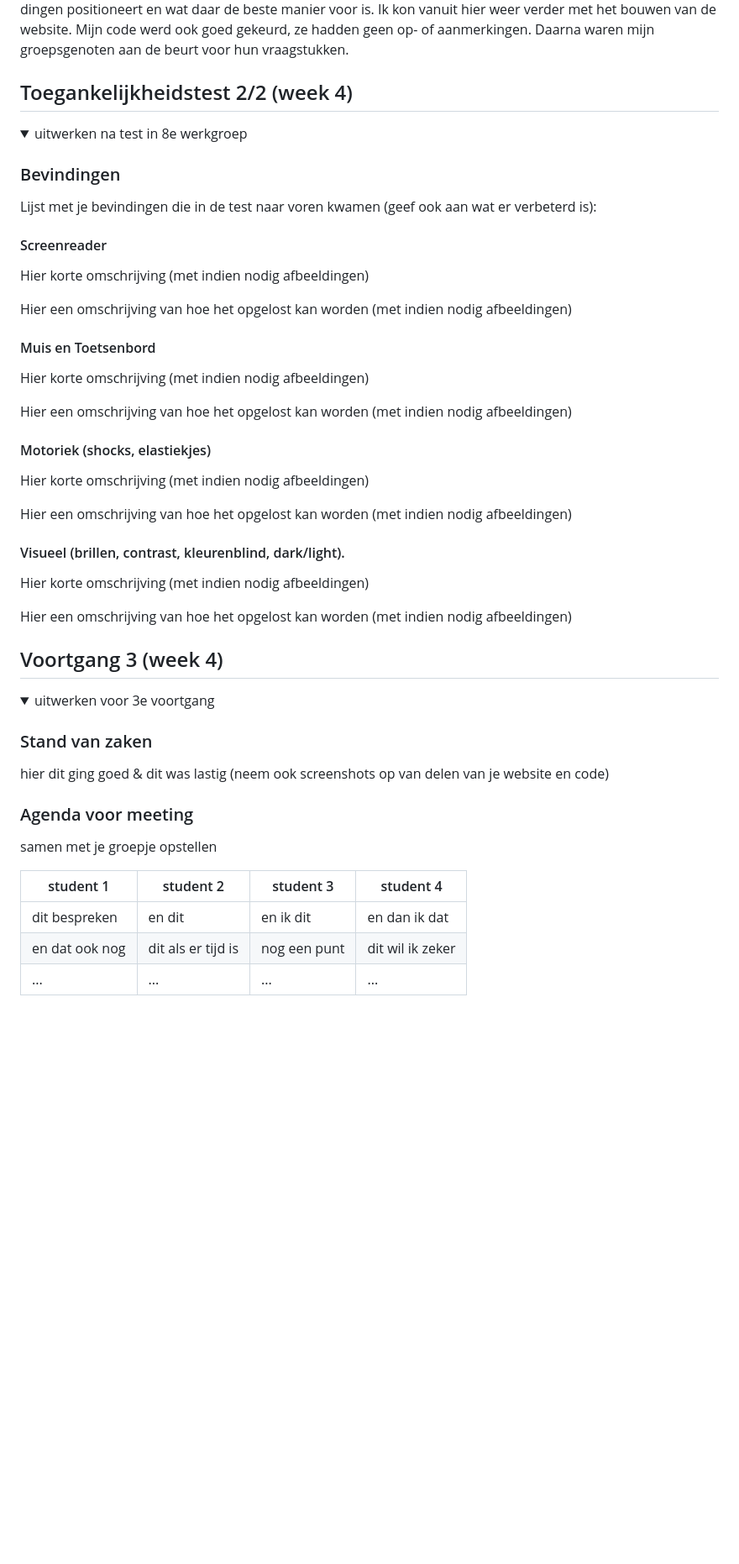
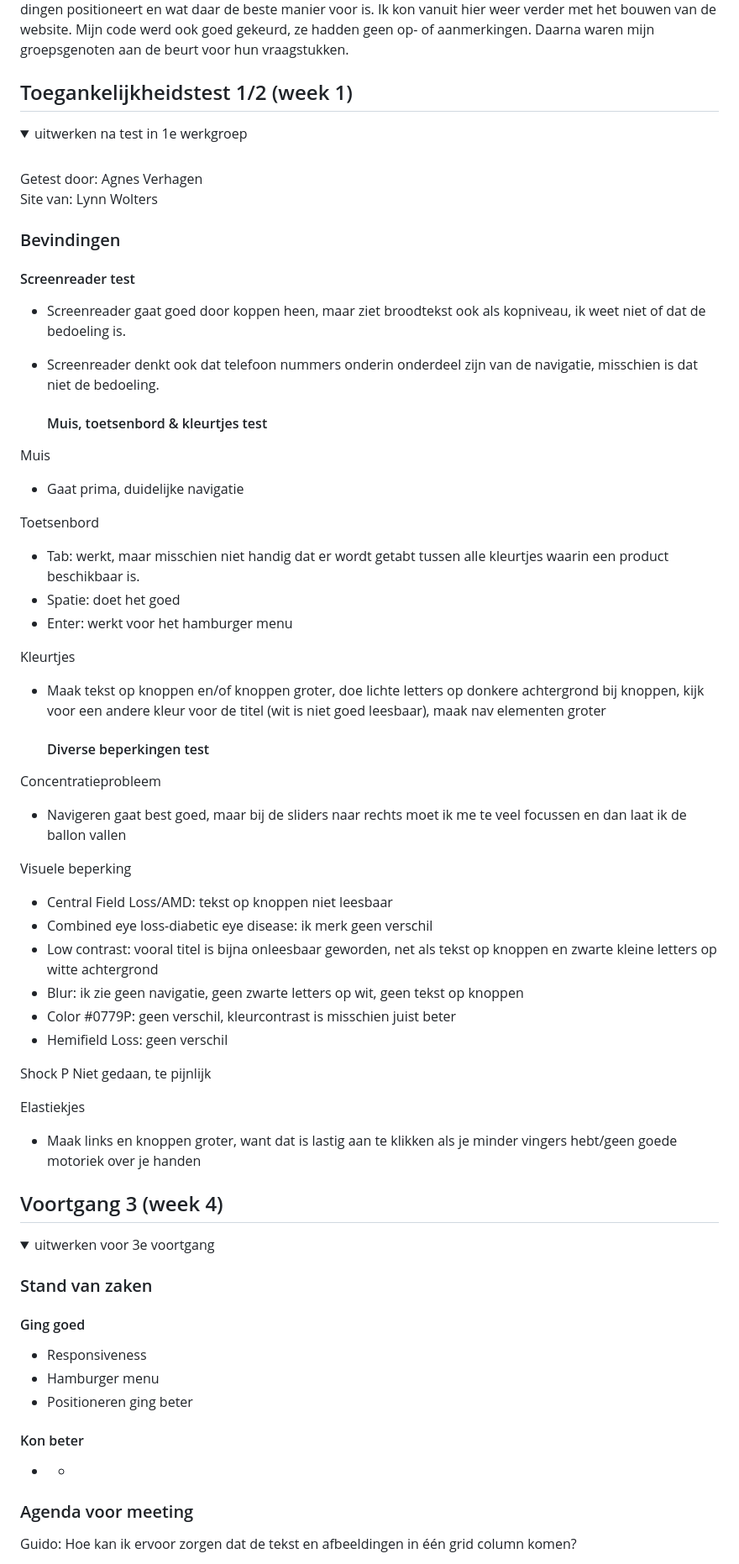
Before and after one commit to lynnwolters/front-end-development-2, a Markdown page: README.md, the part around the change printed below. Shown: that part at 84% size. Rendered like a GitHub page; blank space fills up the shorter version.

```diff
--- a/README.md
+++ b/README.md
@@ -197,37 +197,53 @@ Nb. Door *open* toe te voegen aan een *details* element kun je deze standaard op
 
 
 
-## Toegankelijkheidstest 2/2 (week 4)
+## Toegankelijkheidstest 1/2 (week 1)
 
 <details open>
-  <summary>uitwerken na test in 8e werkgroep</summary>
+  <summary>uitwerken na test in 1e werkgroep</summary>
+<br>
+  Getest door: Agnes Verhagen
+
+  Site van: Lynn Wolters
 
   ### Bevindingen
-  Lijst met je bevindingen die in de test naar voren kwamen (geef ook aan wat er verbeterd is):
 
-  #### Screenreader
-  Hier korte omschrijving (met indien nodig afbeeldingen)
+  #### Screenreader test
 
-  Hier een omschrijving van hoe het opgelost kan worden (met indien nodig afbeeldingen)
+- Screenreader gaat goed door koppen heen, maar ziet broodtekst ook als kopniveau, ik weet niet of dat de bedoeling is.
+- Screenreader denkt ook dat telefoon nummers onderin onderdeel zijn van de navigatie, misschien is dat niet de bedoeling.
 
+  #### Muis, toetsenbord & kleurtjes test
 
-  #### Muis en Toetsenbord
-  Hier korte omschrijving (met indien nodig afbeeldingen)
+Muis
+- Gaat prima, duidelijke navigatie
 
-  Hier een omschrijving van hoe het opgelost kan worden (met indien nodig afbeeldingen)
+Toetsenbord
+- Tab: werkt, maar misschien niet handig dat er wordt getabt tussen alle kleurtjes waarin een product beschikbaar is.
+- Spatie: doet het goed
+- Enter: werkt voor het hamburger menu
 
+Kleurtjes
+- Maak tekst op knoppen en/of knoppen groter, doe lichte letters op donkere achtergrond bij knoppen, kijk voor een andere kleur voor de titel (wit is niet goed leesbaar), maak nav elementen groter
 
-  #### Motoriek (shocks, elastiekjes)
-  Hier korte omschrijving (met indien nodig afbeeldingen)
+  #### Diverse beperkingen test
 
-  Hier een omschrijving van hoe het opgelost kan worden (met indien nodig afbeeldingen)
+Concentratieprobleem
+- Navigeren gaat best goed, maar bij de sliders naar rechts moet ik me te veel focussen en dan laat ik de ballon vallen
 
+Visuele beperking
+- Central Field Loss/AMD: tekst op knoppen niet leesbaar
+- Combined eye loss-diabetic eye disease: ik merk geen verschil
+- Low contrast: vooral titel is bijna onleesbaar geworden, net als tekst op knoppen en zwarte kleine letters op witte achtergrond
+- Blur: ik zie geen navigatie, geen zwarte letters op wit, geen tekst op knoppen
+- Color #0779P: geen verschil, kleurcontrast is misschien juist beter
+- Hemifield Loss: geen verschil
 
-  #### Visueel (brillen, contrast, kleurenblind, dark/light).
-  Hier korte omschrijving (met indien nodig afbeeldingen)
+Shock
+P Niet gedaan, te pijnlijk
 
-  Hier een omschrijving van hoe het opgelost kan worden (met indien nodig afbeeldingen)
-
+Elastiekjes
+- Maak links en knoppen groter, want dat is lastig aan te klikken als je minder vingers hebt/geen goede motoriek over je handen
 </details>
 
 
@@ -240,15 +256,16 @@ Nb. Door *open* toe te voegen aan een *details* element kun je deze standaard op
   <summary>uitwerken voor 3e voortgang</summary>
 
   ### Stand van zaken
-  hier dit ging goed & dit was lastig (neem ook screenshots op van delen van je website en code)
 
+  #### Ging goed
+  - Responsiveness
+  - Hamburger menu
+  - Positioneren ging beter
+
+  #### Kon beter
+  - *
 
   ### Agenda voor meeting
-  samen met je groepje opstellen
 
-  | student 1      | student 2          | student 3    | student 4        |
-  | ---            | ---                | ---          | ---              |
-  | dit bespreken  | en dit             | en ik dit    | en dan ik dat    |
-  | en dat ook nog | dit als er tijd is | nog een punt | dit wil ik zeker |
-  | ...            | ...                | ...          | ...              |
+  Guido: Hoe kan ik ervoor zorgen dat de tekst en afbeeldingen in één grid column komen?
 
```
Also changed, not shown: other parts of README.md (+3 -6 lines), images/model-1.jpg (added), images/model-2.jpg (added), images/rosa-terrazzo-front.jpg (added), images/rosa-terrazzo-profile.jpg (added), images/rosa-terrazzo-side.jpg (added), 7 other files.
